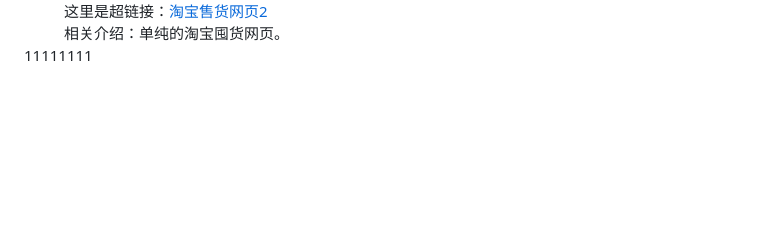
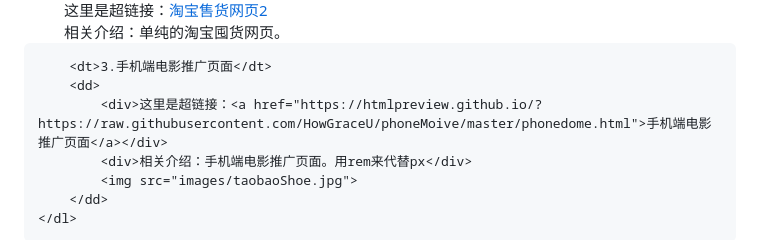
Before and after one commit to HowGraceU/myRepository, a Markdown page: README.md, the part around the change. Drawn GitHub-style; blank space fills up the shorter version.

Commit message:
增加手机电影推广页面

```diff
--- a/README.md
+++ b/README.md
@@ -24,7 +24,13 @@
 			<div>这里是超链接：<a href="https://htmlpreview.github.io/?https://github.com/HowGraceU/taobaoTunhuo/blob/master/tunhuo.html">淘宝售货网页2</a></div>
 			<div>相关介绍：单纯的淘宝囤货网页。</div>
 		</dd>
-		<dt>11111111</dt>
+
+		<dt>3.手机端电影推广页面</dt>
+		<dd>
+			<div>这里是超链接：<a href="https://htmlpreview.github.io/?https://raw.githubusercontent.com/HowGraceU/phoneMoive/master/phonedome.html">手机端电影推广页面</a></div>
+			<div>相关介绍：手机端电影推广页面。用rem来代替px</div>
+			<img src="images/taobaoShoe.jpg">
+		</dd>
 	</dl>
 
 
```
Also changed, not shown: images/phonedome.jpg (added).
